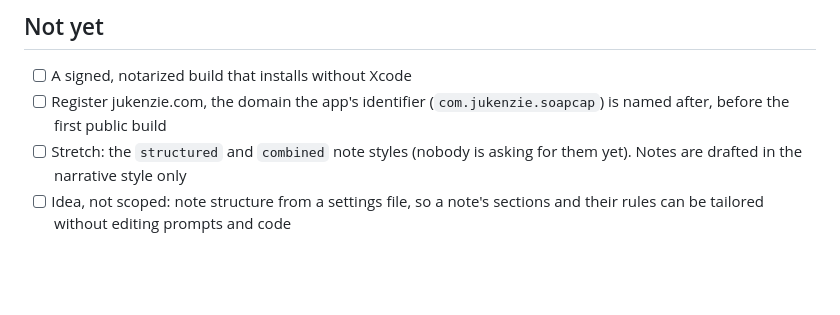
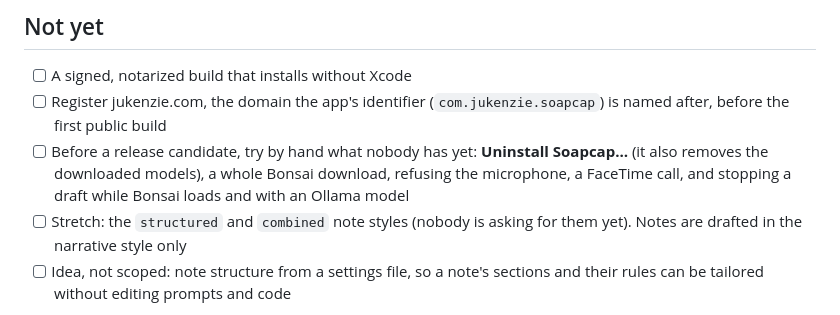
Before and after one commit to pglockner/soapcap-swift, a Markdown page: README.md, the part around the change. Drawn GitHub-style; blank space fills up the shorter version.

Commit message:
README: add the paths nobody has tried to the Not yet list
Co-Authored-By: Claude Opus 5.5 <noreply@anthropic.com>

```diff
--- a/README.md
+++ b/README.md
@@ -140,6 +140,10 @@ caution that it is untested.
 - [ ] A signed, notarized build that installs without Xcode
 - [ ] Register jukenzie.com, the domain the app's identifier
       (`com.jukenzie.soapcap`) is named after, before the first public build
+- [ ] Before a release candidate, try by hand what nobody has yet:
+      **Uninstall Soapcap…** (it also removes the downloaded models), a
+      whole Bonsai download, refusing the microphone, a FaceTime call, and
+      stopping a draft while Bonsai loads and with an Ollama model
 - [ ] Stretch: the `structured` and `combined` note styles (nobody is
       asking for them yet). Notes are drafted in the narrative style only
 - [ ] Idea, not scoped: note structure from a settings file, so a note's
```
